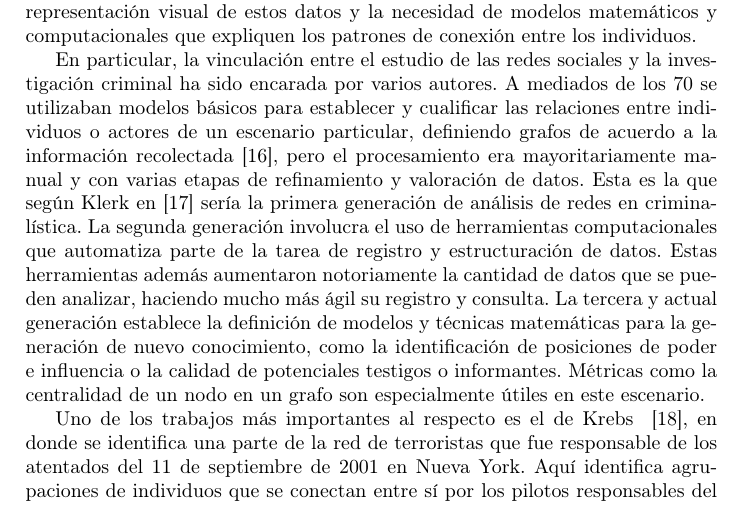
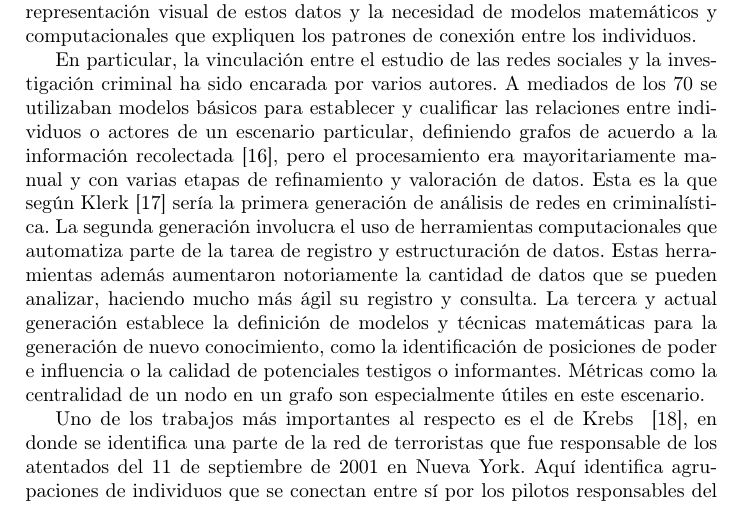
Before and after one commit to sebastianwahler/paper-jaiio-2022, a LaTeX paper (paper-swahler-jaiio2022.tex, which reads sna.tex): part of page 3 of 14, cut so that both start at the same text. Compiled offline with pdfLaTeX; a LaTeX package or settings file that is missing is left out.

```diff
--- a/sna.tex
+++ b/sna.tex
@@ -3,7 +3,7 @@
 
 Una red social modela individuos como nodos, vinculados entre sí por arcos o aristas que representan las relaciones entre esos individuos. El estudio de estas redes es importante porque se enfoca en la abstracción de las relaciones humanas sobre uno o más aspectos particulares ~\cite{pm2018practical}~\cite{burcher2020social}. De esta manera, las redes conforman estructuras de grafos en las cuales es posible identificar diversas propiedades, tales como la relevancia o la importancia relativa de los nodos individuales en función de las conexiones existentes o el flujo de información. Según Sage~\cite{scott2011sage} , existen cuatro pilares fundamentales del análisis de redes: el reconocimiento de la importancia de las relaciones sociales entre los individuos, la recolección y análisis de datos sobre estas relaciones, la importancia de la representación visual de estos datos y la necesidad de modelos matemáticos y computacionales que expliquen los patrones de conexión entre los individuos.
 
-En particular, la vinculación entre el estudio de las redes sociales y la investigación criminal ha sido encarada por varios autores. A mediados de los 70 se utilizaban modelos básicos para establecer y cualificar las relaciones entre individuos o actores de un escenario particular, definiendo grafos de acuerdo a la información recolectada~\cite{harper1975application}, pero el procesamiento era mayoritariamente manual y con varias etapas de refinamiento y valoración de datos. Esta es la que según Klerk en~\cite{Klerks1999TheNP} sería la primera generación de análisis de redes en criminalística. La segunda generación involucra el uso de herramientas computacionales que automatiza parte de la tarea de registro y estructuración de datos. Estas herramientas además aumentaron notoriamente la cantidad de datos que se pueden analizar, haciendo mucho más ágil su registro y consulta. La tercera y actual generación establece la definición de modelos y técnicas matemáticas para la generación de nuevo conocimiento, como la identificación de posiciones de poder e influencia o la calidad de potenciales testigos o informantes. Métricas como la centralidad de un nodo en un grafo son especialmente útiles en este escenario.
+En particular, la vinculación entre el estudio de las redes sociales y la investigación criminal ha sido encarada por varios autores. A mediados de los 70 se utilizaban modelos básicos para establecer y cualificar las relaciones entre individuos o actores de un escenario particular, definiendo grafos de acuerdo a la información recolectada~\cite{harper1975application}, pero el procesamiento era mayoritariamente manual y con varias etapas de refinamiento y valoración de datos. Esta es la que según Klerk~\cite{Klerks1999TheNP} sería la primera generación de análisis de redes en criminalística. La segunda generación involucra el uso de herramientas computacionales que automatiza parte de la tarea de registro y estructuración de datos. Estas herramientas además aumentaron notoriamente la cantidad de datos que se pueden analizar, haciendo mucho más ágil su registro y consulta. La tercera y actual generación establece la definición de modelos y técnicas matemáticas para la generación de nuevo conocimiento, como la identificación de posiciones de poder e influencia o la calidad de potenciales testigos o informantes. Métricas como la centralidad de un nodo en un grafo son especialmente útiles en este escenario.
 
 Uno de los trabajos más importantes al respecto es el de Krebs ~\cite{krebs2002mapping}, en donde se identifica una parte de la red de terroristas que fue responsable de los atentados del 11 de septiembre de 2001 en Nueva York. Aquí identifica agrupaciones de individuos que se conectan entre sí por los pilotos responsables del secuestro de las aeronaves. Otros estudios similares han sido efectivos en consecuencia ~\cite{medina2014social}~\cite{qin2005analyzing}~\cite{stollenwerk2016taking}.  Por otro lado, el análisis de redes sociales ha cobrado también interés en la investigación criminal tradicional como las estructuras de la mafia o el narcotráfico ~\cite{bouchard2013advances}~\cite{bright2015use}~\cite{giommoni2017illicit}~\cite{morselli2009hells}~\cite{morselli2010assessing}. Estudios como el de Malm ~\cite{malm2011networks} han permitido identificar roles en la cadena de suministros para la fabricación de drogas ilícitas, lo que acarrea diferentes riesgos penales para cada uno de los colaboradores. Otros estudios se enfocan en el uso del análisis de las redes sociales para otras actividades criminales, como el tráfico ilícito de arte ~\cite{bichler2013small}, el lavado de dinero ~\cite{colladon2017using}~\cite{soudijn2014using}, corrupción policial ~\cite{lauchs2011corrupt} y bandas juveniles ~\cite{mcgloin2005policy}~\cite{bichler2014magnetic}. Existen también líneas de investigación en la disciplina referente al cibercrimen ~\cite{decary2014information}~\cite{decary2012social}~\cite{decary2013reputation}. Es claro entonces que el análisis de redes sociales puede ser aplicado a un amplio rango de actividades criminales y ha demostrado modelar apropiadamente características propias de las organizaciones ilegales, asistiendo a la prevención del delito y al diseño de políticas adecuadas para enfrentar estas actividades.
 
```
Also changed, not shown: paper-swahler-jaiio2022.pdf, 2 other files.
